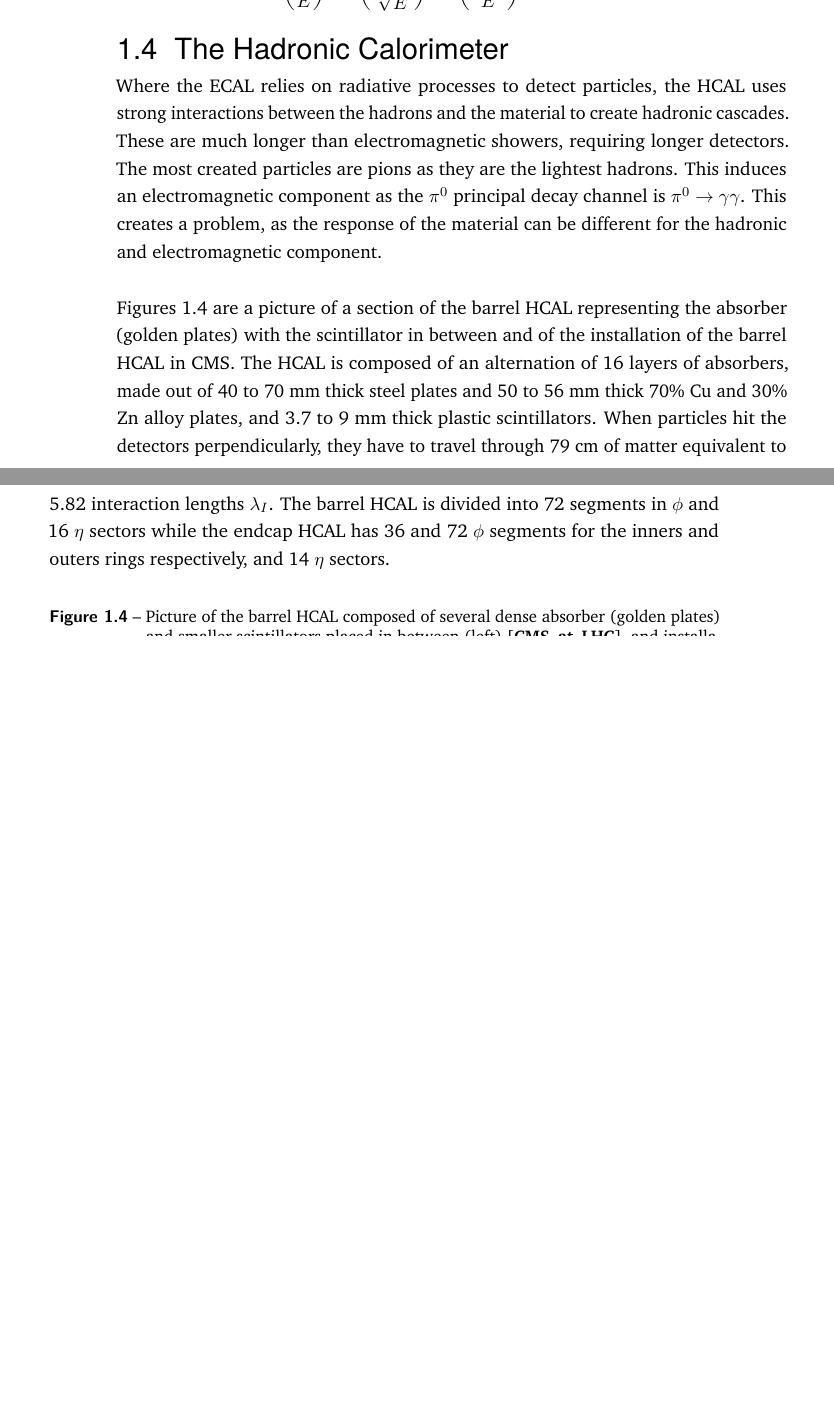
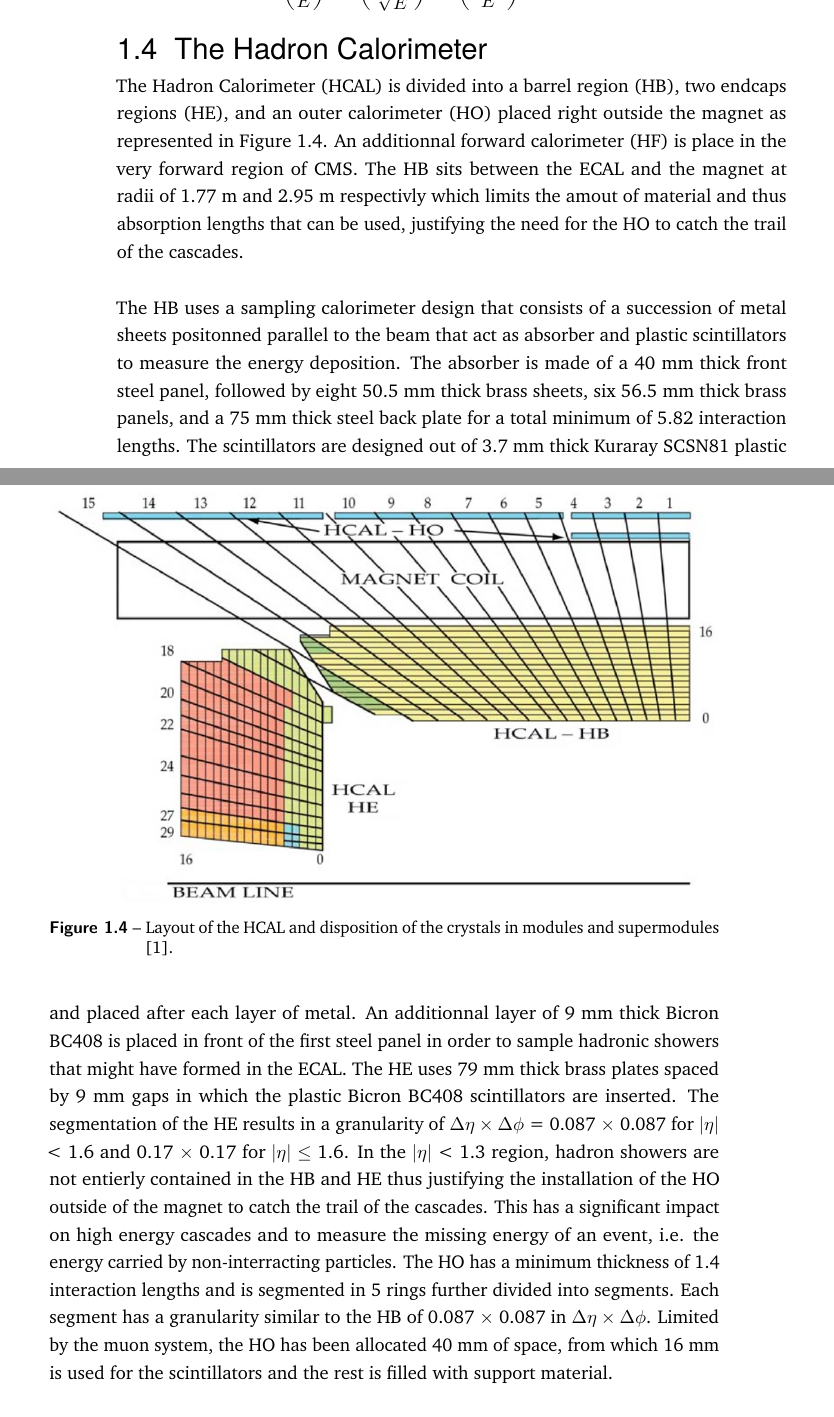
Before and after one commit to hdelanno/thesis, a LaTeX thesis (thesis.tex, which reads chapters/I-3-cms.tex): two parts of pages 5 and 6 of 16, joined at a grey line, cut so that both start at the same text, the shorter picture padded with empty space. Compiled offline with pdfLaTeX.

Commit message:
Quick save at Mon May 30 16:31:44 UTC 2016

```diff
--- a/chapters/I-3-cms.tex
+++ b/chapters/I-3-cms.tex
@@ -67,6 +67,31 @@
       \left( \frac{\sigma}{E} \right)^2 = \left( \frac{2.8\%}{\sqrt{E}} \right)^2 + \left( \frac{0.12}{E} \right)^2 + (0.30\%)^2
     \end{equation}
 
+  \section{The Hadron Calorimeter}
+
+    The Hadron Calorimeter (HCAL) is divided into a barrel region (HB), two endcaps regions (HE), and an outer calorimeter (HO) placed right outside the magnet as represented in Figure \ref{fig:I-3-hcal}. An additionnal forward calorimeter (HF) is place in the very forward region of CMS. The HB sits between the ECAL and the magnet at radii of 1.77 m and 2.95 m respectivly which limits the amout of material and thus absorption lengths that can be used, justifying the need for the HO to catch the trail of the cascades. \\
+
+    \begin{figure}[h!]
+      \centering
+      \includegraphics[width=\textwidth]{img/I-3-cms/hcal.png}
+      \caption{Layout of the HCAL and disposition of the crystals in modules and supermodules \cite{1748-0221-3-08-S08004}.}
+      \label{fig:I-3-hcal}
+    \end{figure}
+
+    The HB uses a sampling calorimeter design that consists of a succession of metal sheets positonned parallel to the beam that act as absorber and plastic scintillators to measure the energy deposition. The absorber is made of a 40 mm thick front steel panel, followed by eight 50.5 mm thick brass sheets, six 56.5 mm thick brass panels, and a 75 mm thick steel back plate for a total minimum of 5.82 interaction lengths. The scintillators are designed out of 3.7 mm thick Kuraray SCSN81 plastic and placed after each layer of metal. An additionnal layer of 9 mm thick Bicron BC408 is placed in front of the first steel panel in order to sample hadronic showers that might have formed in the ECAL. The HE uses 79 mm thick brass plates spaced by 9 mm gaps in which the plastic Bicron BC408 scintillators are inserted. The segmentation of the HE results in a granularity of $ \Delta \eta \times \Delta \phi $ = 0.087 $ \times $ 0.087 for $ | \eta | $ < 1.6 and 0.17 $ \times $ 0.17 for $ | \eta | $ $ \le $ 1.6. In the $ | \eta | $ < 1.3 region, hadron showers are not entierly contained in the HB and HE thus justifying the installation of the HO outside of the magnet to catch the trail of the cascades. This has a significant impact on high energy cascades and to measure the missing energy of an event, i.e. the energy carried by non-interracting particles. The HO has a minimum thickness of 1.4 interaction lengths and is segmented in 5 rings further divided into segments. Each segment has a granularity similar to the HB of 0.087 $ \times $ 0.087 in $ \Delta \eta \times \Delta \phi $. Limited by the muon system, the HO has been allocated 40 mm of space, from which 16 mm is used for the scintillators and the rest is filled with support material.
+
+  \section{The Superconducting Magnet}
+
+    The superconducting magnet of CMS measures 6 m of diameter for 12.5 m in length and has been design to generate a 4 T magnetic field. The return of the magnetic field lines is done through the steel yokes that support the muon chambres of CMS as represented in Figure  \ref{fig:I-3-cms-magnet} in which the amplitude of the magnetic field inside CMS has been measured using cosmic muons. The magnet is composed of four layers of winded NbTi conductor which offers very low resistance to the nominal 19.14 kA current that is required. To reach the superconducting state of the magnet, it needs to be cooled down to 1.8 K. \\
+
+    \begin{figure}[h!]
+      \centering
+      \includegraphics[width=\textwidth]{img/I-3-cms/magnet.png}
+      \caption{??? \cite{Chatrchyan:2009si}.}
+      \label{fig:I-3-cms-magnet}
+    \end{figure}
+
+
   \newcommand{\GeVc}{GeV c$ ^{-1} $}
   \newcommand{\um}{$ \mu $m}
   \newcommand{\us}{$ \mu $s}
@@ -75,16 +100,3 @@
   \newcommand{\axis}[1]{#1}
 
 
-
-
-  \section{The Hadronic Calorimeter}
-
-  Where the ECAL relies on radiative processes to detect particles, the HCAL uses strong interactions between the hadrons and the material to create hadronic cascades. These are much longer than electromagnetic showers, requiring longer detectors. The most created particles are pions as they are the lightest hadrons. This induces an electromagnetic component as the $ \pi^0 $ principal decay channel is $ \pi^0 \rightarrow \gamma \gamma $. This creates a problem, as the response of the material can be different for the hadronic and electromagnetic component. \\
-
-  Figures \ref{fig:lhc_and_cms__cms_hcal_view} are a picture of a section of the barrel HCAL representing the absorber (golden plates) with the scintillator in between and of the installation of the barrel HCAL in CMS. The HCAL is composed of an alternation of 16 layers of absorbers, made out of 40 to 70 mm thick steel plates and 50 to 56 mm thick 70\% Cu and 30\% Zn alloy plates, and 3.7 to 9 mm thick plastic scintillators. When particles hit the detectors perpendicularly, they have to travel through 79 cm of matter equivalent to 5.82 interaction lengths $ \lambda_I $. The barrel HCAL is divided into 72 segments in $ \phi $ and 16 $ \eta $ sectors while the endcap HCAL has 36 and 72 $ \phi $ segments for the inners and outers rings respectively, and 14 $ \eta $ sectors.
-
-  \begin{figure}[h!]
-    \centering
-    % \includegraphics[height = 5cm]{2_LHC_CMS/img/cms_hcal.png}
-    % \includegraphics[height = 5cm]{2_LHC_CMS/img/cms_hcal_install.jpg}
-    \caption{Picture of the barrel HCAL composed of several dense absorber (golden plates) and smaller scintillators placed in between (left) \Cite{CMS_at_LHC}, and installation in CMS of the barrel HCAL (right) \Cite{CMS_HCAL_Install}}
```
Also changed, not shown: img/I-3-cms/hcal.png (added), chapters/I-3-cms.tex (21 more changed lines).
